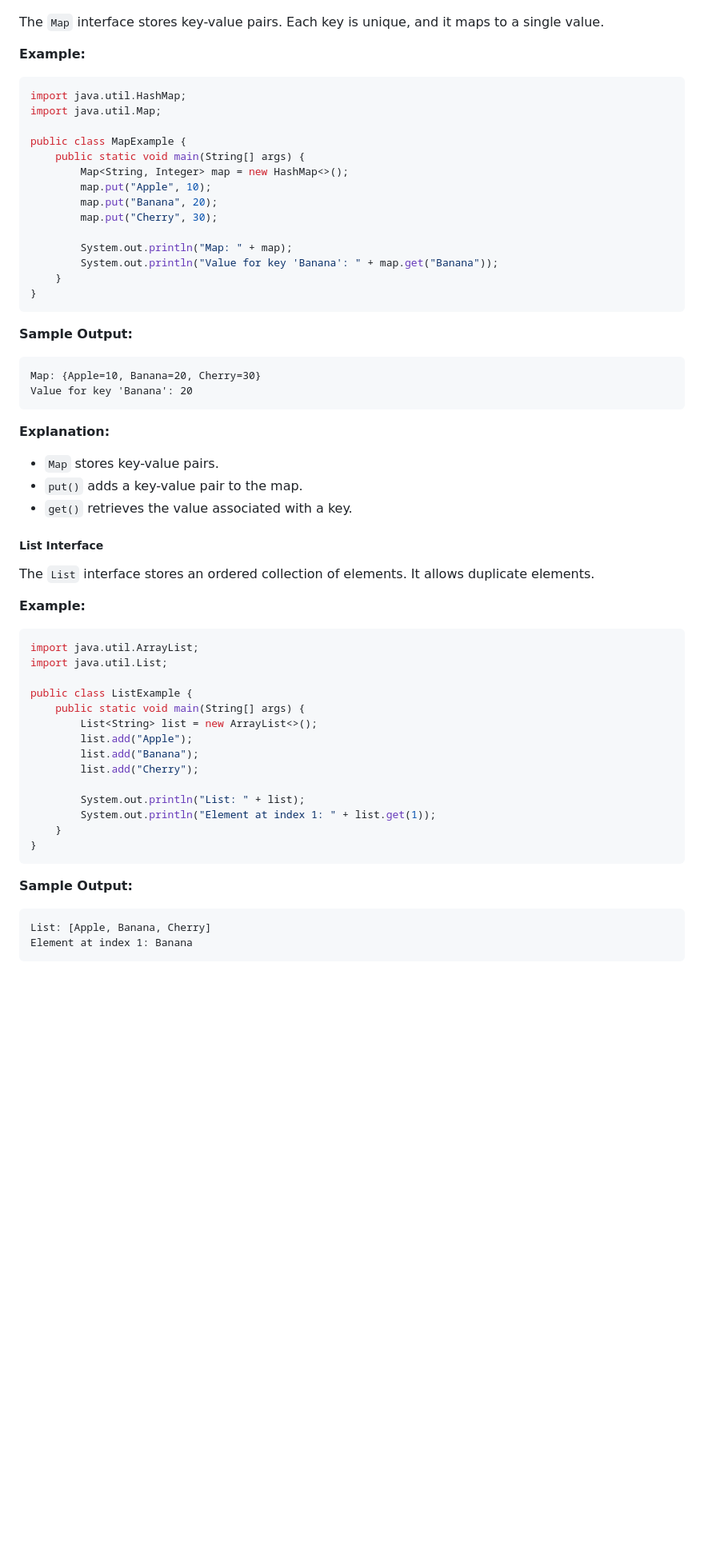
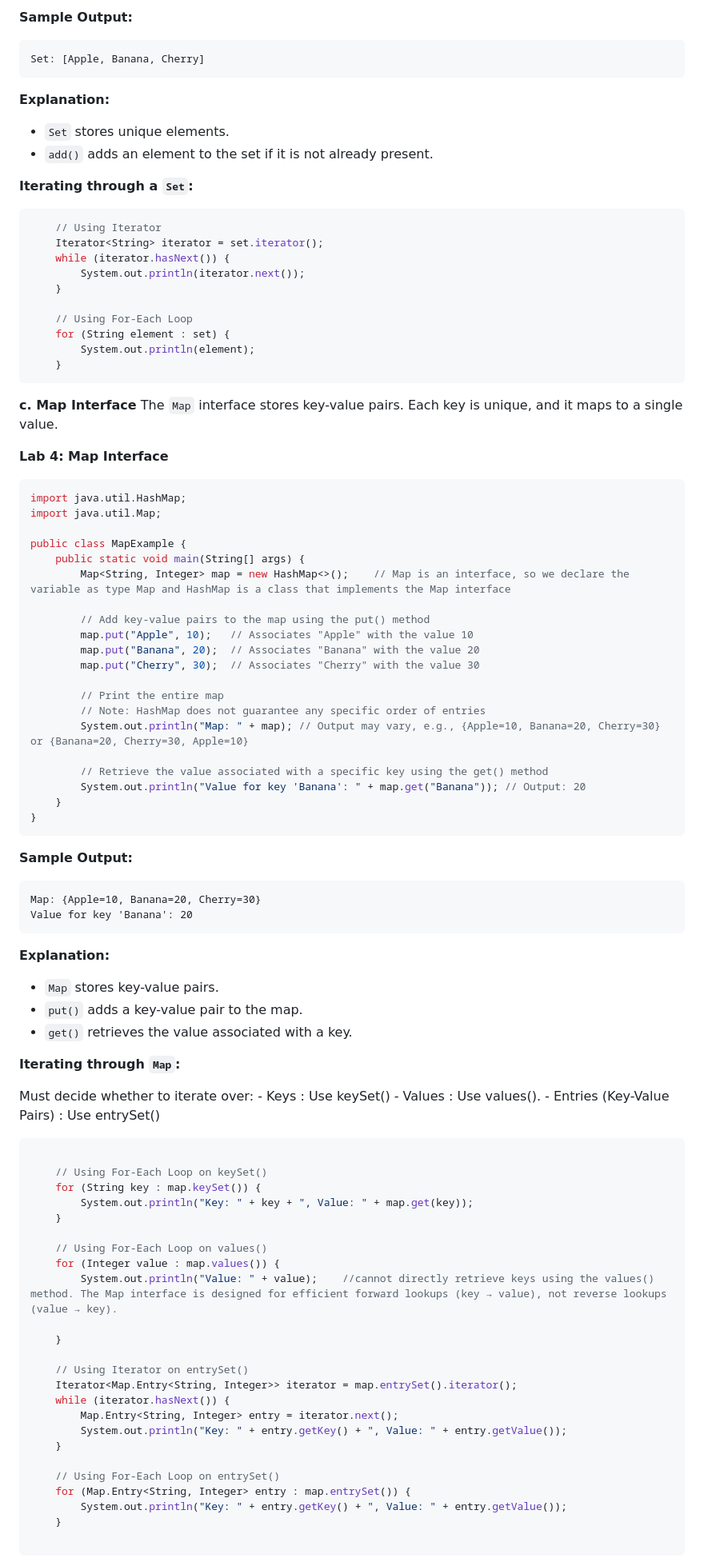
Before and after one commit to Sharatmaharjan/Notes, a Markdown page: BCA/3rd sem/Unit 10: Holding Collection of Data in Java.md, the part around the change printed below. Shown: that part at 80% size. GitHub-like rendering; blank space fills up the shorter version.

````diff
--- a/BCA/3rd sem/Unit 10: Holding Collection of Data in Java.md
+++ b/BCA/3rd sem/Unit 10: Holding Collection of Data in Java.md
@@ -37,19 +116,49 @@ The Java Collections Framework provides interfaces and classes to store and mani
+**Sample Output:**
+```
+Set: [Apple, Banana, Cherry]
+```
+
+**Explanation:**
+- `Set` stores unique elements.
+- `add()` adds an element to the set if it is not already present.
+
+**Iterating through a `Set`:**
+```java
+    // Using Iterator
+    Iterator<String> iterator = set.iterator();
+    while (iterator.hasNext()) {
+        System.out.println(iterator.next());
+    }
+
+    // Using For-Each Loop
+    for (String element : set) {
+        System.out.println(element);
+    }
+```
+
+**c. Map Interface**
 The `Map` interface stores key-value pairs. Each key is unique, and it maps to a single value.
 
-**Example:**
+**Lab 4: Map Interface**
 ```java
 import java.util.HashMap;
 import java.util.Map;
 
 public class MapExample {
     public static void main(String[] args) {
-        Map<String, Integer> map = new HashMap<>();
-        map.put("Apple", 10);
-        map.put("Banana", 20);
-        map.put("Cherry", 30);
+        Map<String, Integer> map = new HashMap<>();    // Map is an interface, so we declare the variable as type Map and HashMap is a class that implements the Map interface
 
-        System.out.println("Map: " + map);
-        System.out.println("Value for key 'Banana': " + map.get("Banana"));
+        // Add key-value pairs to the map using the put() method
+        map.put("Apple", 10);   // Associates "Apple" with the value 10
+        map.put("Banana", 20);  // Associates "Banana" with the value 20
+        map.put("Cherry", 30);  // Associates "Cherry" with the value 30
+
+        // Print the entire map
+        // Note: HashMap does not guarantee any specific order of entries
+        System.out.println("Map: " + map); // Output may vary, e.g., {Apple=10, Banana=20, Cherry=30} or {Banana=20, Cherry=30, Apple=10}
+
+        // Retrieve the value associated with a specific key using the get() method
+        System.out.println("Value for key 'Banana': " + map.get("Banana")); // Output: 20
     }
 }
 ```
@@ -65,30 +174,38 @@ Value for key 'Banana': 20
 - `put()` adds a key-value pair to the map.
 - `get()` retrieves the value associated with a key.
 
-##### **List Interface**
-The `List` interface stores an ordered collection of elements. It allows duplicate elements.
+**Iterating through `Map`:**
 
-**Example:**
+Must decide whether to iterate over:
+    - Keys : Use keySet()
+    - Values : Use values().
+    - Entries (Key-Value Pairs) : Use entrySet()
+
 ```java
-import java.util.ArrayList;
-import java.util.List;
 
-public class ListExample {
-    public static void main(String[] args) {
-        List<String> list = new ArrayList<>();
-        list.add("Apple");
-        list.add("Banana");
-        list.add("Cherry");
+    // Using For-Each Loop on keySet()
+    for (String key : map.keySet()) {
+        System.out.println("Key: " + key + ", Value: " + map.get(key));
+    }
 
-        System.out.println("List: " + list);
-        System.out.println("Element at index 1: " + list.get(1));
+    // Using For-Each Loop on values()
+    for (Integer value : map.values()) {
+        System.out.println("Value: " + value);    //cannot directly retrieve keys using the values() method. The Map interface is designed for efficient forward lookups (key → value), not reverse lookups (value → key).
+
     }
-}
+
+    // Using Iterator on entrySet()
+    Iterator<Map.Entry<String, Integer>> iterator = map.entrySet().iterator();
+    while (iterator.hasNext()) {
+        Map.Entry<String, Integer> entry = iterator.next();
+        System.out.println("Key: " + entry.getKey() + ", Value: " + entry.getValue());
+    }
+
+    // Using For-Each Loop on entrySet()
+    for (Map.Entry<String, Integer> entry : map.entrySet()) {
+        System.out.println("Key: " + entry.getKey() + ", Value: " + entry.getValue());
+    }
+
 ```
 
-**Sample Output:**
-```
-List: [Apple, Banana, Cherry]
-Element at index 1: Banana
-```
 
````
Also changed, not shown: other parts of BCA/3rd sem/Unit 10: Holding Collection of Data in Java.md (+91 -34 lines).
